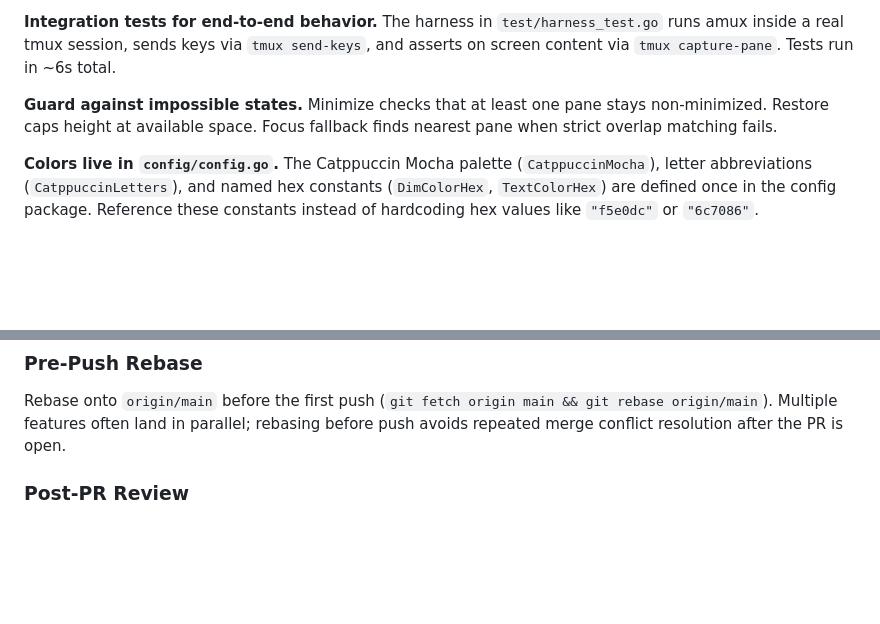
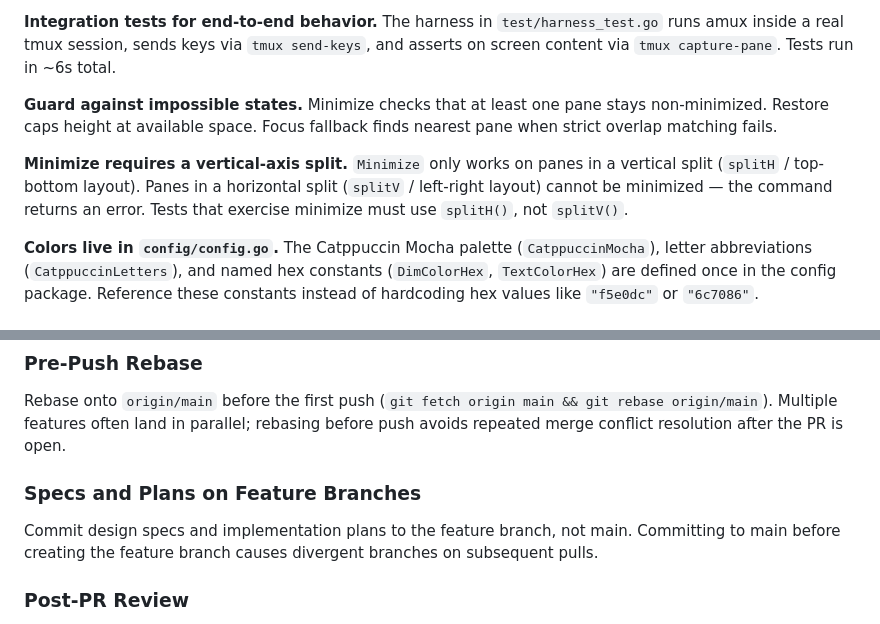
Before and after one commit to weill-labs/amux, a Markdown page: CLAUDE.md, 2 parts joined by grey strips. GitHub-like rendering; blank space fills up the shorter version.

Commit message:
Document minimize split constraint and spec-on-branch workflow
- Add note that minimize only works with vertical-axis splits (splitH)
- Add workflow rule: commit specs/plans to feature branches, not main

Both learned from painpoints in the LAB-157/LAB-158 session.

Co-Authored-By: Claude Opus 4.6 (1M context) <noreply@anthropic.com>

```diff
--- a/CLAUDE.md
+++ b/CLAUDE.md
@@ -64,6 +64,8 @@ test/
 
 **Guard against impossible states.** Minimize checks that at least one pane stays non-minimized. Restore caps height at available space. Focus fallback finds nearest pane when strict overlap matching fails.
 
+**Minimize requires a vertical-axis split.** `Minimize` only works on panes in a vertical split (`splitH` / top-bottom layout). Panes in a horizontal split (`splitV` / left-right layout) cannot be minimized — the command returns an error. Tests that exercise minimize must use `splitH()`, not `splitV()`.
+
 **Colors live in `config/config.go`.** The Catppuccin Mocha palette (`CatppuccinMocha`), letter abbreviations (`CatppuccinLetters`), and named hex constants (`DimColorHex`, `TextColorHex`) are defined once in the config package. Reference these constants instead of hardcoding hex values like `"f5e0dc"` or `"6c7086"`.
 
 ## Development
@@ -102,6 +104,10 @@ Regenerate goldens after intentional rendering changes: `cd test && go test -run
 ### Pre-Push Rebase
 
 Rebase onto `origin/main` before the first push (`git fetch origin main && git rebase origin/main`). Multiple features often land in parallel; rebasing before push avoids repeated merge conflict resolution after the PR is open.
+
+### Specs and Plans on Feature Branches
+
+Commit design specs and implementation plans to the feature branch, not main. Committing to main before creating the feature branch causes divergent branches on subsequent pulls.
 
 ### Post-PR Review
 
```
